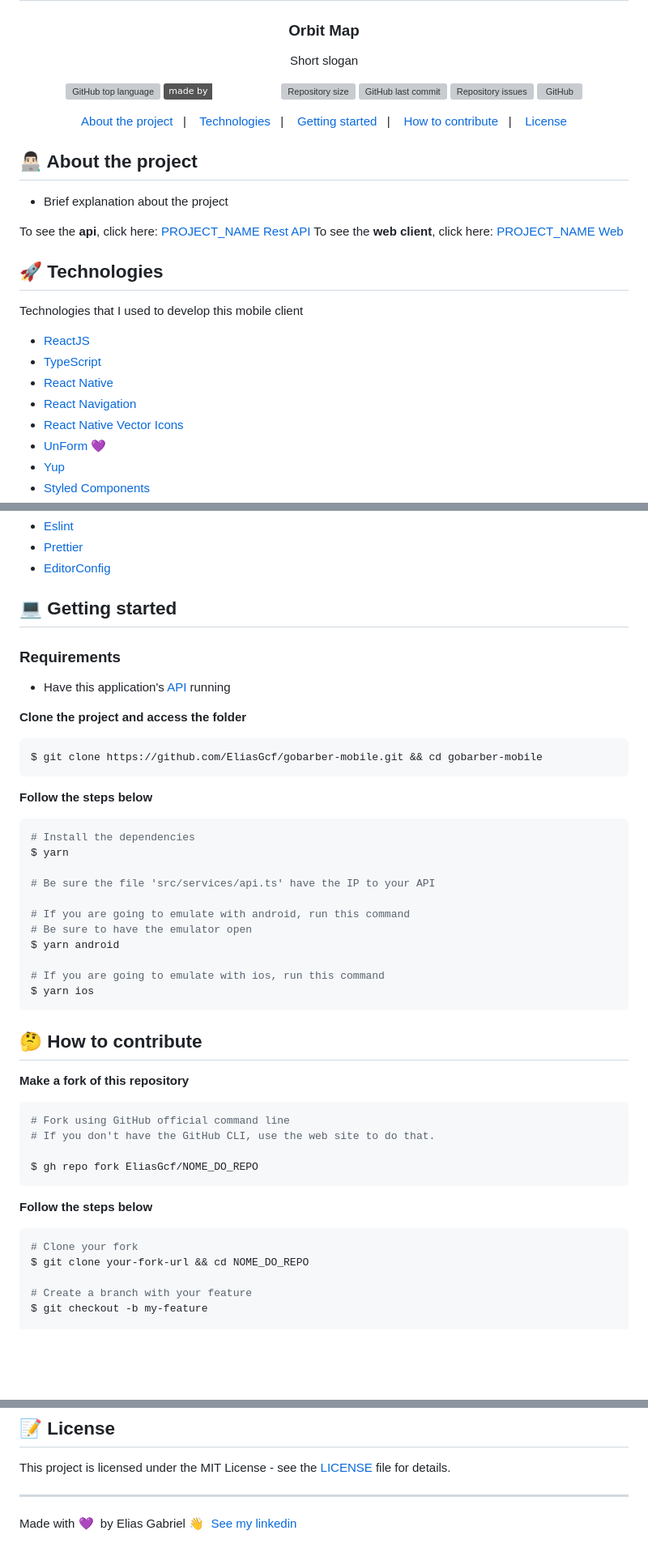
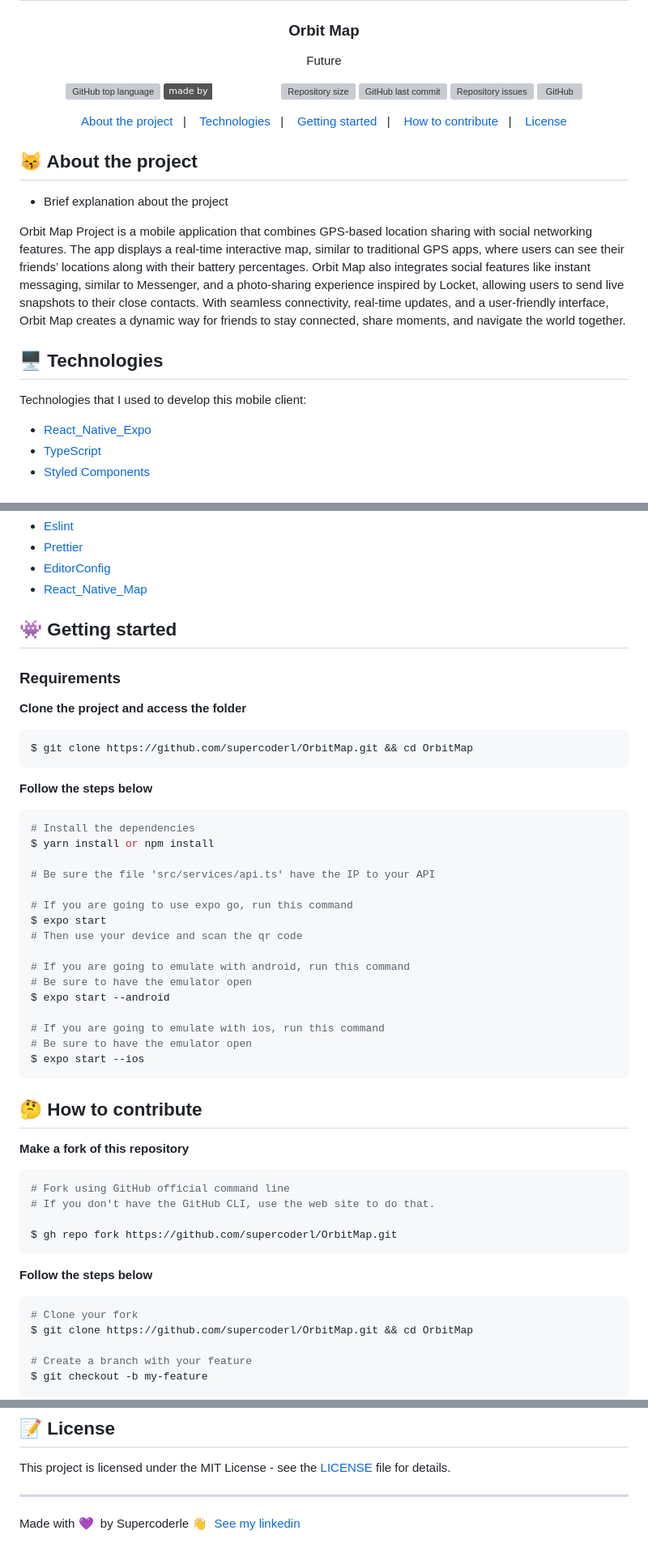
Before and after one commit to supercoderl/OrbitMap, a Markdown page: README.md, 3 parts joined by grey strips. Shown at 81% size. Drawn GitHub-style; badges without logos; blank space fills up the shorter version; grey boxes are pictures that could not be loaded.

````diff
--- a/README.md
+++ b/README.md
@@ -6,7 +6,7 @@
   Orbit Map
 </h3>
 
-<p align="center">Short slogan</p>
+<p align="center">Future</p>
 
 <p align="center">
   <img alt="GitHub top language" src="https://img.shields.io/github/languages/top/EliasGcf/readme-template">
@@ -36,22 +36,16 @@
   <a href="#-license">License</a>
 </p>
 
-## 👨🏻‍💻 About the project
+## 😽 About the project
 
 - <p style="color: red;">Brief explanation about the project</p>
 
-To see the **api**, click here: [PROJECT_NAME Rest API](https://github/eliasgcf/readme-template)</br>
-To see the **web client**, click here: [PROJECT_NAME Web](https://github/eliasgcf/readme-template)
+Orbit Map Project is a mobile application that combines GPS-based location sharing with social networking features. The app displays a real-time interactive map, similar to traditional GPS apps, where users can see their friends’ locations along with their battery percentages. Orbit Map also integrates social features like instant messaging, similar to Messenger, and a photo-sharing experience inspired by Locket, allowing users to send live snapshots to their close contacts. With seamless connectivity, real-time updates, and a user-friendly interface, Orbit Map creates a dynamic way for friends to stay connected, share moments, and navigate the world together.
 
-## 🚀 Technologies
+## 🖥 Technologies
 
-Technologies that I used to develop this mobile client
+Technologies that I used to develop this mobile client:
 
-- [ReactJS](https://reactjs.org/)
+- [React_Native_Expo](https://expo.dev)
 - [TypeScript](https://www.typescriptlang.org/)
-- [React Native](https://reactnative.dev/)
-- [React Navigation](https://reactnavigation.org/)
-- [React Native Vector Icons](https://github.com/oblador/react-native-vector-icons)
-- [UnForm](https://unform.dev/) [💜](https://rocketseat.com.br/)
-- [Yup](https://github.com/jquense/yup)
 - [Styled Components](https://styled-components.com/)
@@ -62,33 +52,37 @@ Technologies that I used to develop this mobile client
 - [Eslint](https://eslint.org/)
 - [Prettier](https://prettier.io/)
 - [EditorConfig](https://editorconfig.org/)
+- [React_Native_Map](https://github.com/react-native-maps/react-native-maps)
 
-## 💻 Getting started
+## 👾 Getting started
 
 ### Requirements
-
-- Have this application's [API](https://github/eliasgcf/readme-template) running
 
 **Clone the project and access the folder**
 
 ```bash
-$ git clone https://github.com/EliasGcf/gobarber-mobile.git && cd gobarber-mobile
+$ git clone https://github.com/supercoderl/OrbitMap.git && cd OrbitMap
 ```
 
 **Follow the steps below**
 
 ```bash
 # Install the dependencies
-$ yarn
+$ yarn install or npm install
 
 # Be sure the file 'src/services/api.ts' have the IP to your API
 
+# If you are going to use expo go, run this command
+$ expo start
+# Then use your device and scan the qr code
+
 # If you are going to emulate with android, run this command
 # Be sure to have the emulator open
-$ yarn android
+$ expo start --android
 
 # If you are going to emulate with ios, run this command
-$ yarn ios
+# Be sure to have the emulator open
+$ expo start --ios
 ```
 
 ## 🤔 How to contribute
@@ -99,14 +93,14 @@ $ yarn ios
 # Fork using GitHub official command line
 # If you don't have the GitHub CLI, use the web site to do that.
 
-$ gh repo fork EliasGcf/NOME_DO_REPO
+$ gh repo fork https://github.com/supercoderl/OrbitMap.git
 ```
 
 **Follow the steps below**
 
 ```bash
 # Clone your fork
-$ git clone your-fork-url && cd NOME_DO_REPO
+$ git clone https://github.com/supercoderl/OrbitMap.git && cd OrbitMap
 
 # Create a branch with your feature
 $ git checkout -b my-feature
@@ -126,4 +120,4 @@ This project is licensed under the MIT License - see the [LICENSE](LICENSE) file
 
 ---
 
-Made with 💜 &nbsp;by Elias Gabriel 👋 &nbsp;[See my linkedin](https://www.linkedin.com/in/eliasgcf/)
+Made with 💜 &nbsp;by Supercoderle 👋 &nbsp;[See my linkedin](https://www.linkedin.com/in/supercoderle)
````
Also changed, not shown: other parts of README.md (+0 -4 lines).
